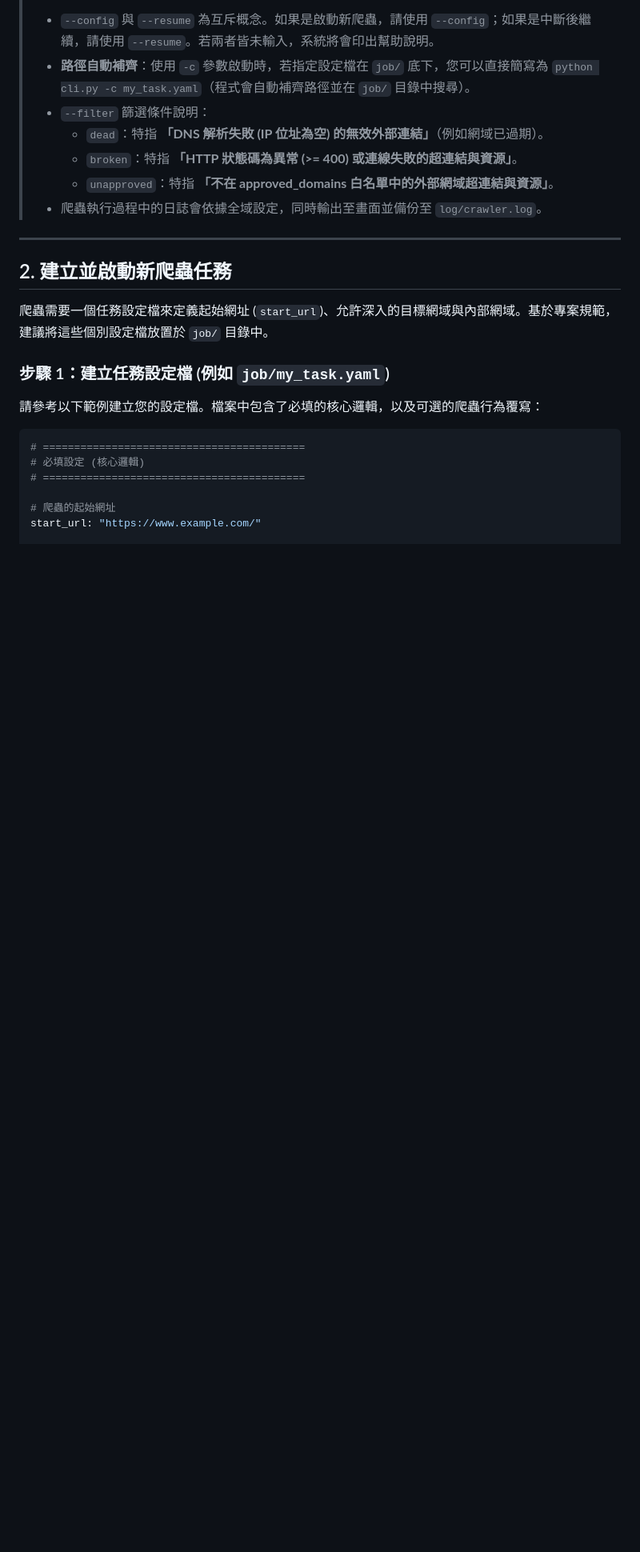
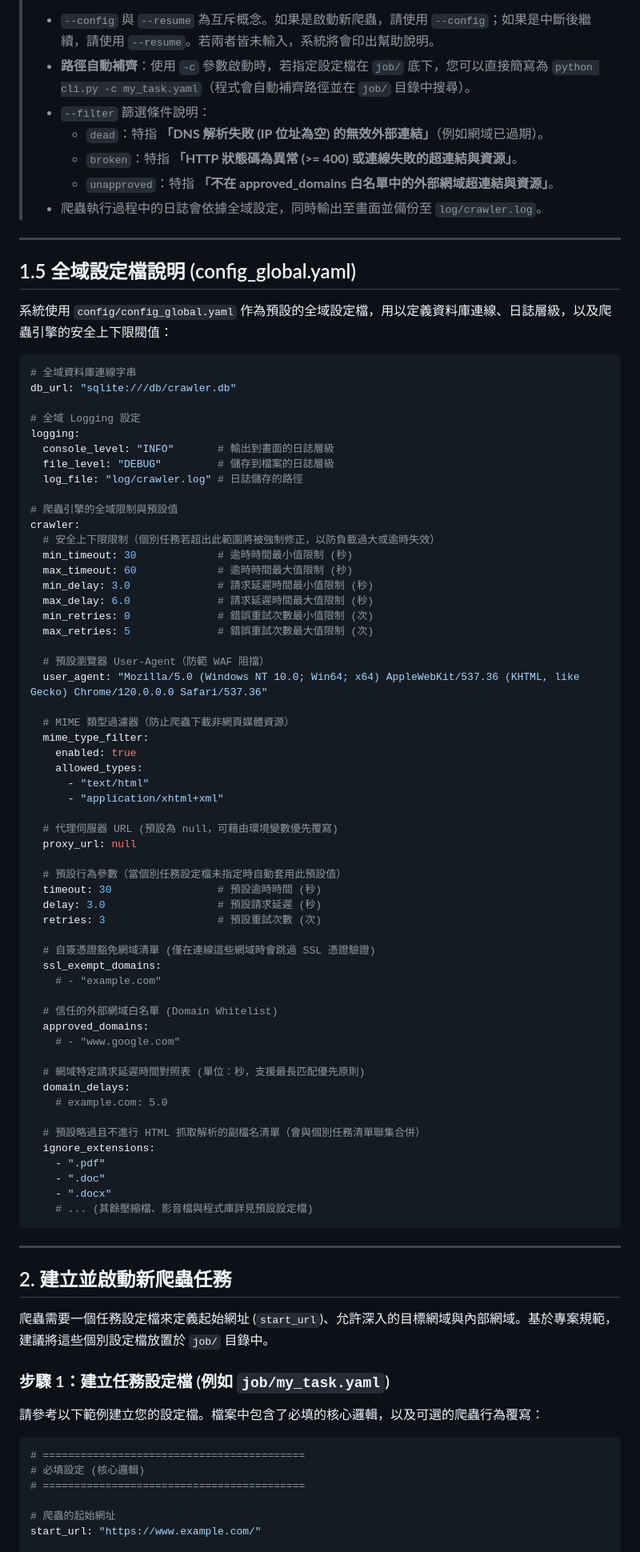
Before and after one commit to mfhsieh/link-checker, a Markdown page: doc/cli_usage.md, the part around the change. Shown at 80% size. Drawn GitHub-style; blank space fills up the shorter version.

Commit message:
Update doc/cli_usage.md to synchronize with global config layout updates

````diff
--- a/doc/cli_usage.md
+++ b/doc/cli_usage.md
@@ -35,6 +35,70 @@
 >   * `broken`：特指 **「HTTP 狀態碼為異常 (>= 400) 或連線失敗的超連結與資源」**。
 >   * `unapproved`：特指 **「不在 approved_domains 白名單中的外部網域超連結與資源」**。
 > * 爬蟲執行過程中的日誌會依據全域設定，同時輸出至畫面並備份至 `log/crawler.log`。
+
+---
+
+## 1.5 全域設定檔說明 (config_global.yaml)
+
+系統使用 `config/config_global.yaml` 作為預設的全域設定檔，用以定義資料庫連線、日誌層級，以及爬蟲引擎的安全上下限閥值：
+
+```yaml
+# 全域資料庫連線字串
+db_url: "sqlite:///db/crawler.db"
+
+# 全域 Logging 設定
+logging:
+  console_level: "INFO"       # 輸出到畫面的日誌層級
+  file_level: "DEBUG"         # 儲存到檔案的日誌層級
+  log_file: "log/crawler.log" # 日誌儲存的路徑
+
+# 爬蟲引擎的全域限制與預設值
+crawler:
+  # 安全上下限限制（個別任務若超出此範圍將被強制修正，以防負載過大或逾時失效）
+  min_timeout: 30             # 逾時時間最小值限制 (秒)
+  max_timeout: 60             # 逾時時間最大值限制 (秒)
+  min_delay: 3.0              # 請求延遲時間最小值限制 (秒)
+  max_delay: 6.0              # 請求延遲時間最大值限制 (秒)
+  min_retries: 0              # 錯誤重試次數最小值限制 (次)
+  max_retries: 5              # 錯誤重試次數最大值限制 (次)
+
+  # 預設瀏覽器 User-Agent（防範 WAF 阻擋）
+  user_agent: "Mozilla/5.0 (Windows NT 10.0; Win64; x64) AppleWebKit/537.36 (KHTML, like Gecko) Chrome/120.0.0.0 Safari/537.36"
+
+  # MIME 類型過濾器（防止爬蟲下載非網頁媒體資源）
+  mime_type_filter:
+    enabled: true
+    allowed_types:
+      - "text/html"
+      - "application/xhtml+xml"
+
+  # 代理伺服器 URL (預設為 null，可藉由環境變數優先覆寫)
+  proxy_url: null
+
+  # 預設行為參數（當個別任務設定檔未指定時自動套用此預設值）
+  timeout: 30                 # 預設逾時時間 (秒)
+  delay: 3.0                  # 預設請求延遲 (秒)
+  retries: 3                  # 預設重試次數 (次)
+
+  # 自簽憑證豁免網域清單 (僅在連線這些網域時會跳過 SSL 憑證驗證)
+  ssl_exempt_domains:
+    # - "example.com"
+
+  # 信任的外部網域白名單 (Domain Whitelist)
+  approved_domains:
+    # - "www.google.com"
+
+  # 網域特定請求延遲時間對照表 (單位：秒，支援最長匹配優先原則)
+  domain_delays:
+    # example.com: 5.0
+
+  # 預設略過且不進行 HTML 抓取解析的副檔名清單（會與個別任務清單聯集合併）
+  ignore_extensions:
+    - ".pdf"
+    - ".doc"
+    - ".docx"
+    # ... (其餘壓縮檔、影音檔與程式庫詳見預設設定檔)
+```
 
 ---
 
````
